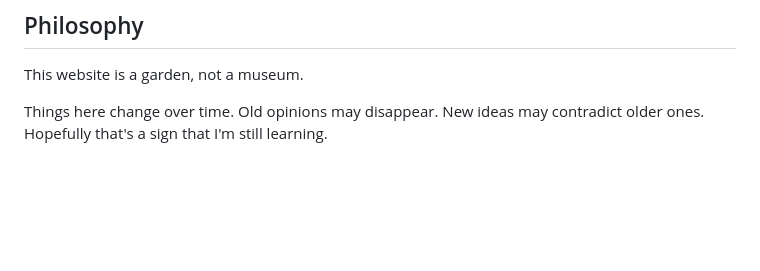
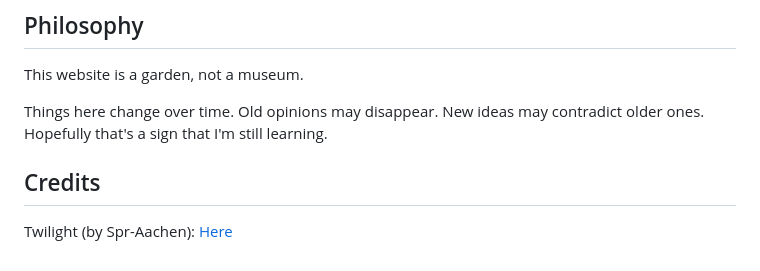
Before and after one commit to Cybertaco360/personalsite, a Markdown page: README.md, the part around the change. Rendered like a GitHub page; blank space fills up the shorter version.

Commit message:
Github Pages and Credits

```diff
--- a/README.md
+++ b/README.md
@@ -234,3 +234,7 @@ Run `pnpm build` before deploying unless the hosting platform runs the build com
 This website is a garden, not a museum.
 
 Things here change over time. Old opinions may disappear. New ideas may contradict older ones. Hopefully that's a sign that I'm still learning.
+
+## Credits
+
+Twilight (by Spr-Aachen): [Here](https://github.com/spr-aachen/twilight)
```
